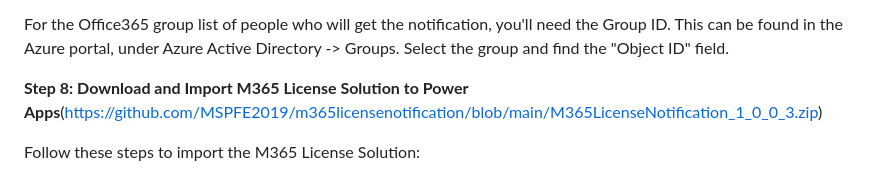
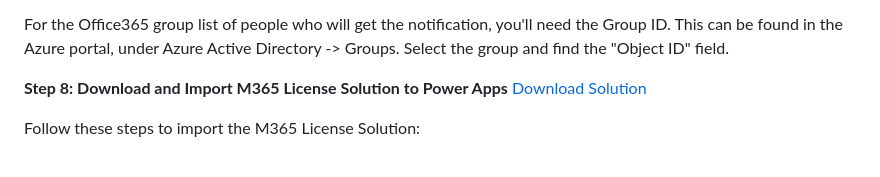
Before and after one commit to MSPFE2019/m365licensenotification, a Markdown page: README.md, the part around the change. GitHub-like rendering.

```diff
--- a/README.md
+++ b/README.md
@@ -46,7 +46,8 @@ Make sure to note down the following important details:
 
 For the Office365 group list of people who will get the notification, you'll need the Group ID. This can be found in the Azure portal, under Azure Active Directory -> Groups. Select the group and find the "Object ID" field.
 
-**Step 8: Download and Import M365 License Solution to Power Apps**(https://github.com/MSPFE2019/m365licensenotification/blob/main/M365LicenseNotification_1_0_0_3.zip)
+**Step 8: Download and Import M365 License Solution to Power Apps**
+[Download Solution](https://github.com/MSPFE2019/m365licensenotification/blob/main/M365LicenseNotification_1_0_0_3.zip)
 
 Follow these steps to import the M365 License Solution:
 
```
